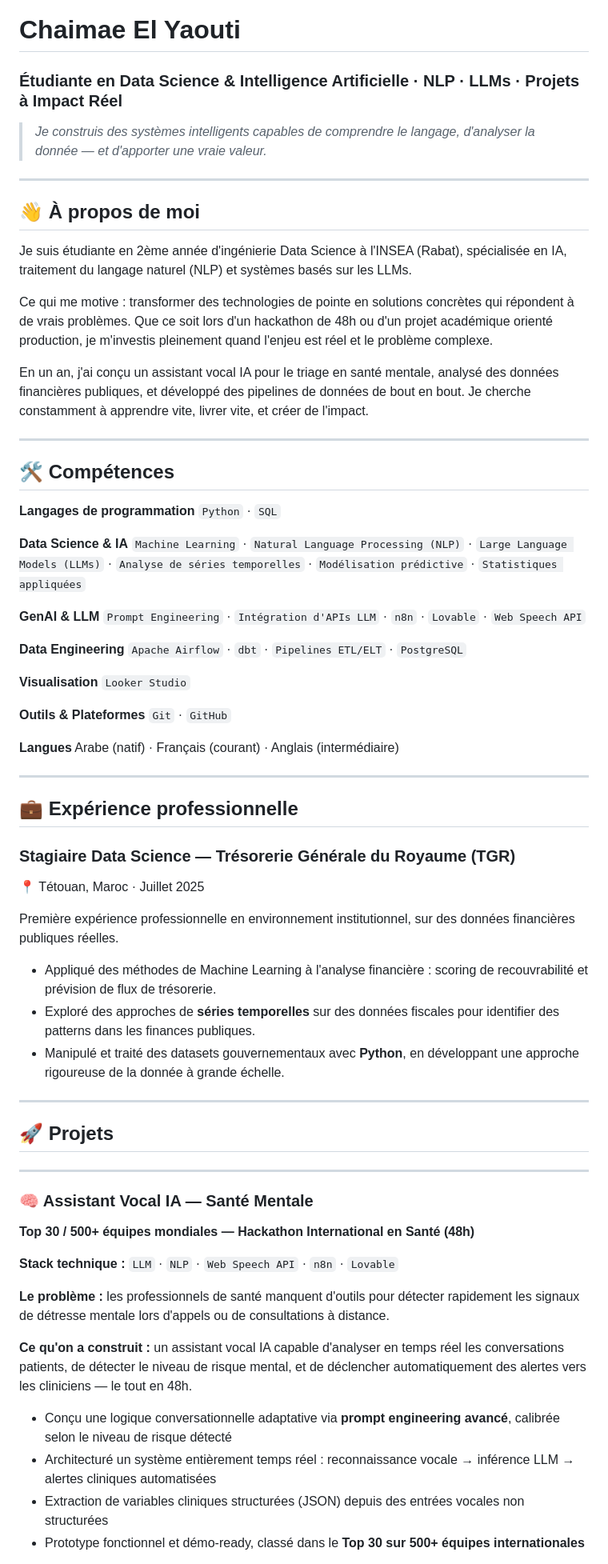
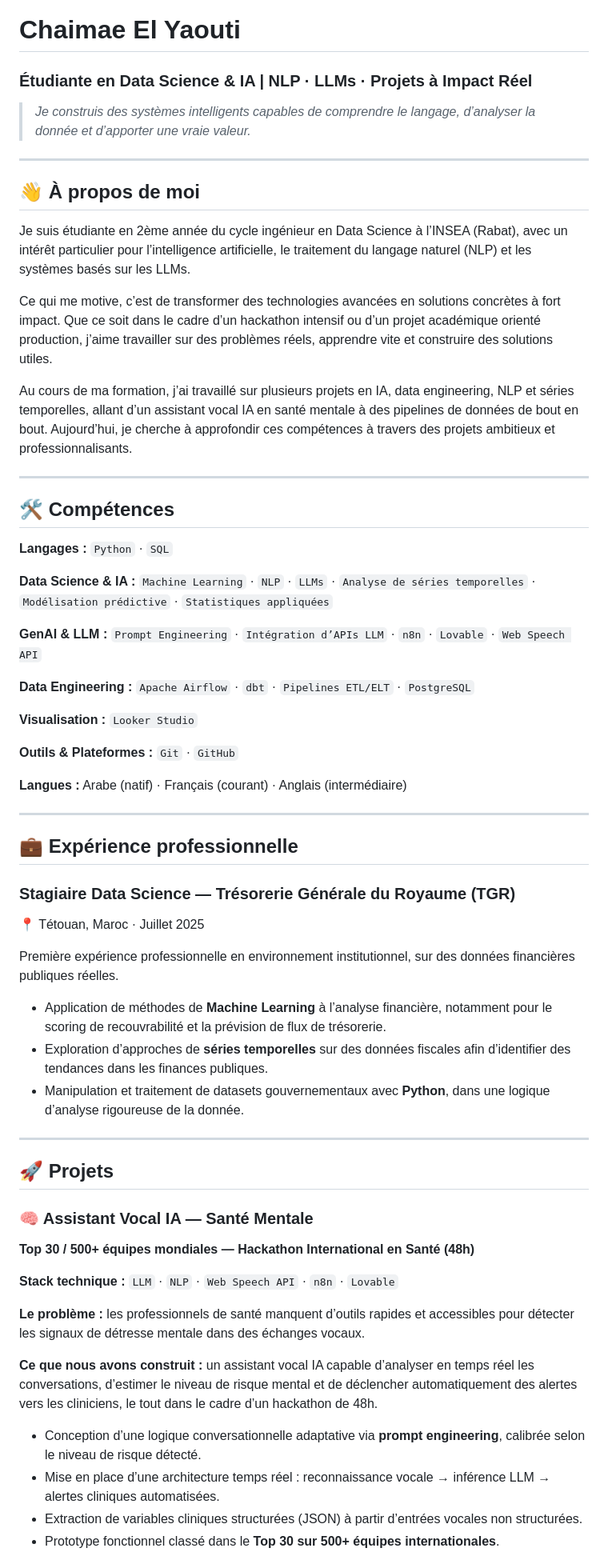
Before and after one commit to chaimae-elyaouti/chaimae-elyaouti, a Markdown page: index.md, the part around one of its changes. Shown at 80% size. GitHub-like rendering.

```diff
--- a/index.md
+++ b/index.md
@@ -1,42 +1,35 @@
 # Chaimae El Yaouti
-### Étudiante en Data Science & Intelligence Artificielle · NLP · LLMs · Projets à Impact Réel
+### Étudiante en Data Science & IA | NLP · LLMs · Projets à Impact Réel
 
-> *Je construis des systèmes intelligents capables de comprendre le langage, d'analyser la donnée — et d'apporter une vraie valeur.*
+> *Je construis des systèmes intelligents capables de comprendre le langage, d’analyser la donnée et d’apporter une vraie valeur.*
 
 ---
 
 ## 👋 À propos de moi
 
-Je suis étudiante en 2ème année d'ingénierie Data Science à l'INSEA (Rabat), spécialisée en IA, traitement du langage naturel (NLP) et systèmes basés sur les LLMs.
+Je suis étudiante en 2ème année du cycle ingénieur en Data Science à l’INSEA (Rabat), avec un intérêt particulier pour l’intelligence artificielle, le traitement du langage naturel (NLP) et les systèmes basés sur les LLMs.
 
-Ce qui me motive : transformer des technologies de pointe en solutions concrètes qui répondent à de vrais problèmes. Que ce soit lors d'un hackathon de 48h ou d'un projet académique orienté production, je m'investis pleinement quand l'enjeu est réel et le problème complexe.
+Ce qui me motive, c’est de transformer des technologies avancées en solutions concrètes à fort impact. Que ce soit dans le cadre d’un hackathon intensif ou d’un projet académique orienté production, j’aime travailler sur des problèmes réels, apprendre vite et construire des solutions utiles.
 
-En un an, j'ai conçu un assistant vocal IA pour le triage en santé mentale, analysé des données financières publiques, et développé des pipelines de données de bout en bout. Je cherche constamment à apprendre vite, livrer vite, et créer de l'impact.
+Au cours de ma formation, j’ai travaillé sur plusieurs projets en IA, data engineering, NLP et séries temporelles, allant d’un assistant vocal IA en santé mentale à des pipelines de données de bout en bout. Aujourd’hui, je cherche à approfondir ces compétences à travers des projets ambitieux et professionnalisants.
 
 ---
 
 ## 🛠️ Compétences
 
-**Langages de programmation**
-`Python` · `SQL`
+**Langages :** `Python` · `SQL`
 
-**Data Science & IA**
-`Machine Learning` · `Natural Language Processing (NLP)` · `Large Language Models (LLMs)` · `Analyse de séries temporelles` · `Modélisation prédictive` · `Statistiques appliquées`
+**Data Science & IA :** `Machine Learning` · `NLP` · `LLMs` · `Analyse de séries temporelles` · `Modélisation prédictive` · `Statistiques appliquées`
 
-**GenAI & LLM**
-`Prompt Engineering` · `Intégration d'APIs LLM` · `n8n` · `Lovable` · `Web Speech API`
+**GenAI & LLM :** `Prompt Engineering` · `Intégration d’APIs LLM` · `n8n` · `Lovable` · `Web Speech API`
 
-**Data Engineering**
-`Apache Airflow` · `dbt` · `Pipelines ETL/ELT` · `PostgreSQL`
+**Data Engineering :** `Apache Airflow` · `dbt` · `Pipelines ETL/ELT` · `PostgreSQL`
 
-**Visualisation**
-`Looker Studio`
+**Visualisation :** `Looker Studio`
 
-**Outils & Plateformes**
-`Git` · `GitHub`
+**Outils & Plateformes :** `Git` · `GitHub`
 
-**Langues**
-Arabe (natif) · Français (courant) · Anglais (intermédiaire)
+**Langues :** Arabe (natif) · Français (courant) · Anglais (intermédiaire)
 
 ---
 
@@ -47,27 +40,25 @@ Arabe (natif) · Français (courant) · Anglais (intermédiaire)
 
 Première expérience professionnelle en environnement institutionnel, sur des données financières publiques réelles.
 
-- Appliqué des méthodes de Machine Learning à l'analyse financière : scoring de recouvrabilité et prévision de flux de trésorerie.
-- Exploré des approches de **séries temporelles** sur des données fiscales pour identifier des patterns dans les finances publiques.
-- Manipulé et traité des datasets gouvernementaux avec **Python**, en développant une approche rigoureuse de la donnée à grande échelle.
+- Application de méthodes de **Machine Learning** à l’analyse financière, notamment pour le scoring de recouvrabilité et la prévision de flux de trésorerie.
+- Exploration d’approches de **séries temporelles** sur des données fiscales afin d’identifier des tendances dans les finances publiques.
+- Manipulation et traitement de datasets gouvernementaux avec **Python**, dans une logique d’analyse rigoureuse de la donnée.
 
 ---
 
 ## 🚀 Projets
-
----
 
 ### 🧠 Assistant Vocal IA — Santé Mentale
 **Top 30 / 500+ équipes mondiales — Hackathon International en Santé (48h)**
 
 **Stack technique :** `LLM` · `NLP` · `Web Speech API` · `n8n` · `Lovable`
 
-**Le problème :** les professionnels de santé manquent d'outils pour détecter rapidement les signaux de détresse mentale lors d'appels ou de consultations à distance.
+**Le problème :** les professionnels de santé manquent d’outils rapides et accessibles pour détecter les signaux de détresse mentale dans des échanges vocaux.
 
-**Ce qu'on a construit :** un assistant vocal IA capable d'analyser en temps réel les conversations patients, de détecter le niveau de risque mental, et de déclencher automatiquement des alertes vers les cliniciens — le tout en 48h.
+**Ce que nous avons construit :** un assistant vocal IA capable d’analyser en temps réel les conversations, d’estimer le niveau de risque mental et de déclencher automatiquement des alertes vers les cliniciens, le tout dans le cadre d’un hackathon de 48h.
 
-- Conçu une logique conversationnelle adaptative via **prompt engineering avancé**, calibrée selon le niveau de risque détecté
-- Architecturé un système entièrement temps réel : reconnaissance vocale → inférence LLM → alertes cliniques automatisées
-- Extraction de variables cliniques structurées (JSON) depuis des entrées vocales non structurées
-- Prototype fonctionnel et démo-ready, classé dans le **Top 30 sur 500+ équipes internationales**
+- Conception d’une logique conversationnelle adaptative via **prompt engineering**, calibrée selon le niveau de risque détecté.
+- Mise en place d’une architecture temps réel : reconnaissance vocale → inférence LLM → alertes cliniques automatisées.
+- Extraction de variables cliniques structurées (JSON) à partir d’entrées vocales non structurées.
+- Prototype fonctionnel classé dans le **Top 30 sur 500+ équipes internationales**.
 
```
Also changed, not shown: other parts of index.md (+29 -31 lines).
